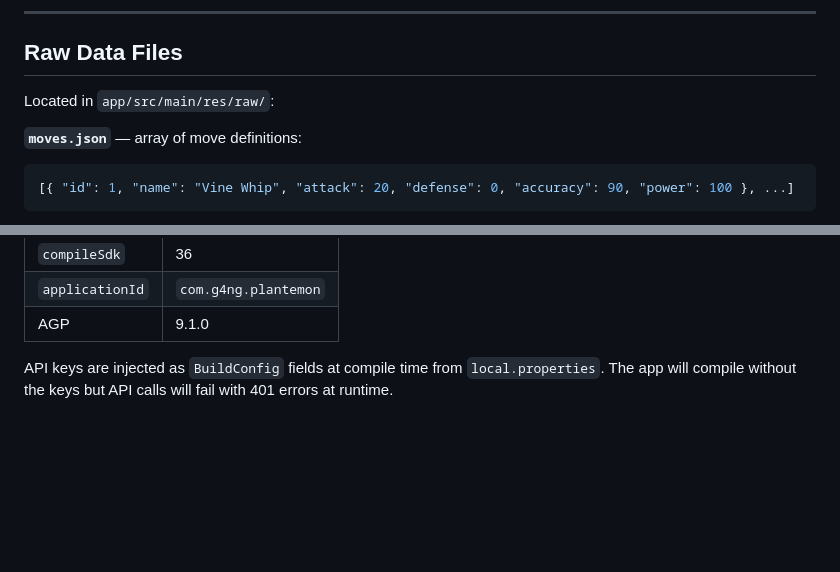
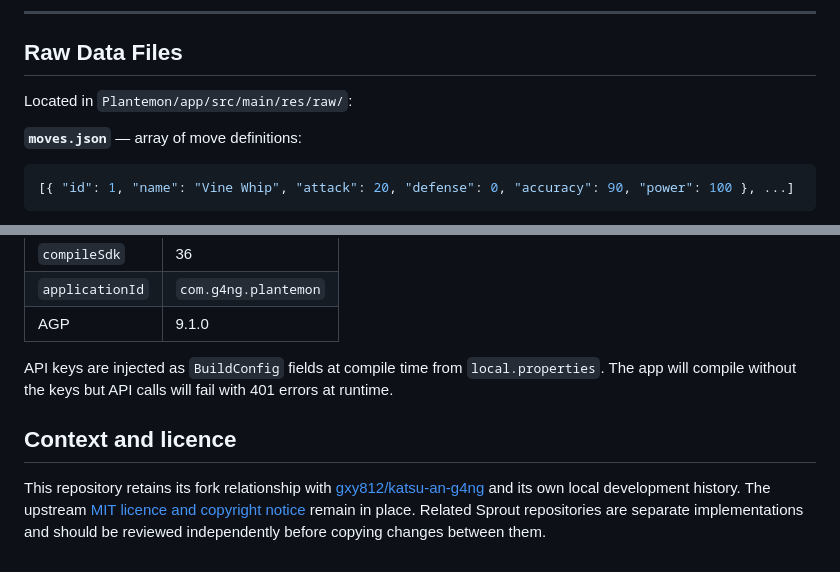
Before and after one commit to Neonat/Sprout, a Markdown page: README.md, 2 parts joined by grey strips. Drawn GitHub-style; blank space fills up the shorter version.

````diff
--- a/README.md
+++ b/README.md
@@ -253,7 +272,7 @@ Camera permission is requested at runtime the first time the Scan button is tapp
 
 ## Raw Data Files
 
-Located in `app/src/main/res/raw/`:
+Located in `Plantemon/app/src/main/res/raw/`:
 
 **`moves.json`** — array of move definitions:
 ```json
@@ -299,3 +318,11 @@ com.squareup.okhttp3:okhttp:5.3.2
 | AGP | 9.1.0 |
 
 API keys are injected as `BuildConfig` fields at compile time from `local.properties`. The app will compile without the keys but API calls will fail with 401 errors at runtime.
+
+## Context and licence
+
+This repository retains its fork relationship with
+[gxy812/katsu-an-g4ng](https://github.com/gxy812/katsu-an-g4ng) and its own local
+development history. The upstream [MIT licence and copyright notice](LICENSE)
+remain in place. Related Sprout repositories are separate implementations and
+should be reviewed independently before copying changes between them.
````
Also changed, not shown: other parts of README.md (+37 -18 lines).
